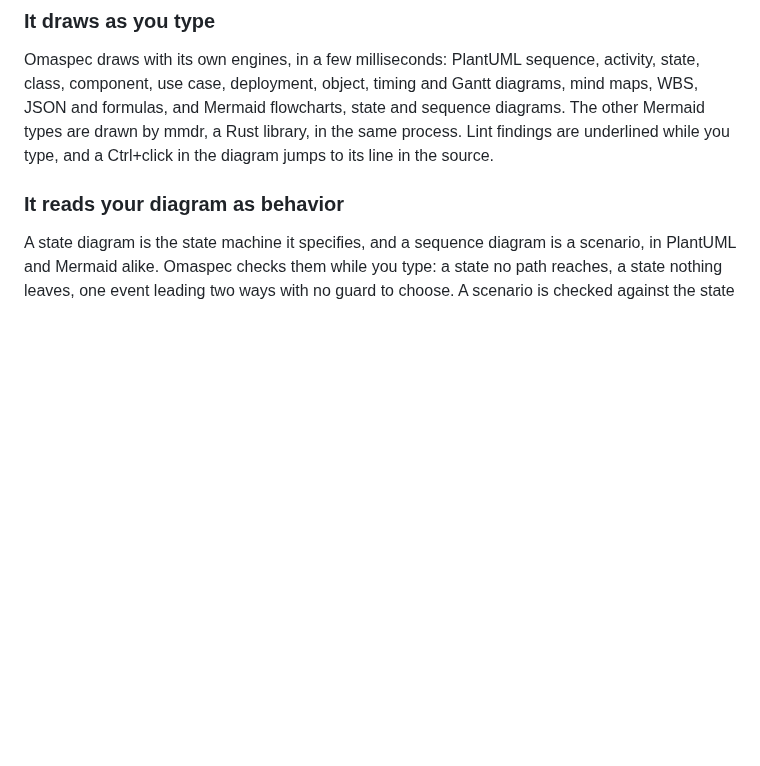
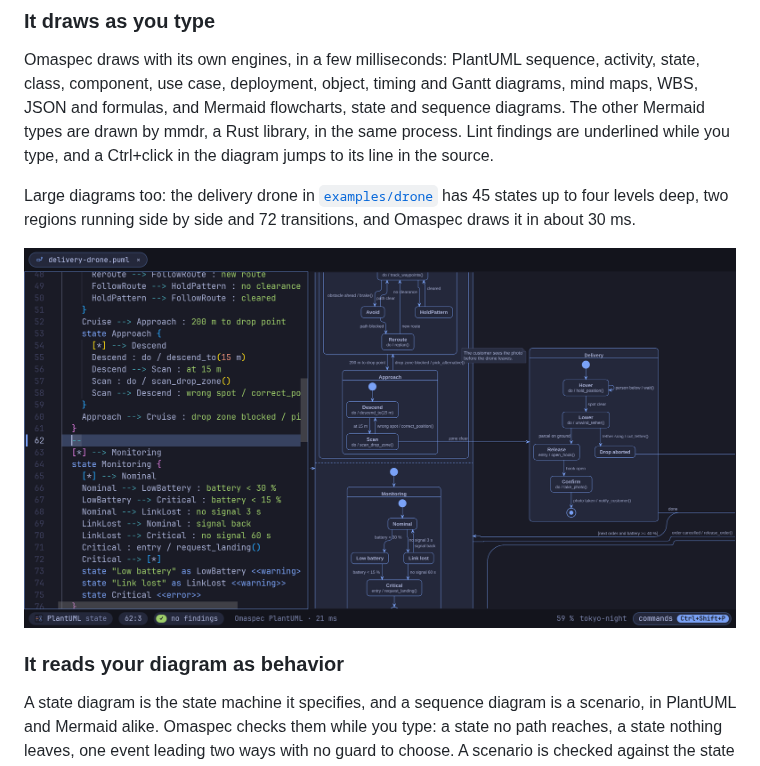
Before and after one commit to enhapu-afk/omaspec, a Markdown page: README.md, the part around the change. Drawn GitHub-style; pictures changed too: docs/images/drone.png (added); blank space fills up the shorter version.

```diff
--- a/README.md
+++ b/README.md
@@ -38,6 +38,12 @@ maps, WBS, JSON and formulas, and Mermaid flowcharts, state and sequence diagram
 other Mermaid types are drawn by mmdr, a Rust library, in the same process. Lint findings
 are underlined while you type, and a Ctrl+click in the diagram jumps to its line in the
 source.
+
+Large diagrams too: the delivery drone in [`examples/drone`](examples/drone) has 45
+states up to four levels deep, two regions running side by side and 72 transitions, and
+Omaspec draws it in about 30 ms.
+
+![A large state machine zoomed in: the flight of a delivery drone with two regions side by side, and its delivery](docs/images/drone.png)
 
 ### It reads your diagram as behavior
 
```
Also changed, not shown: 3 other files.
